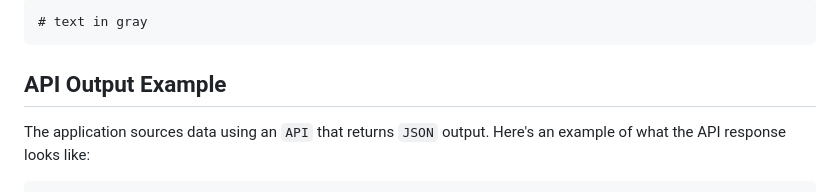
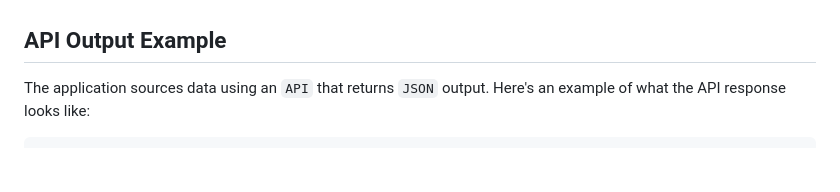
Before and after one commit to scottgriv/River-Charts, a Markdown page: README.md, the part around one of its changes. Rendered like a GitHub page; blank space fills up the shorter version.

````diff
--- a/README.md
+++ b/README.md
@@ -57,10 +57,5 @@ Every year, my friends and I float 2 miles down the **Susquehanna River** in **N
 </span>
 </div>
-
-```diff
-# text in gray
-```
-
 
 ## API Output Example
 The application sources data using an `API` that returns `JSON` output. Here's an example of what the API response looks like:
````
Also changed, not shown: other parts of README.md (+2 -2 lines).
